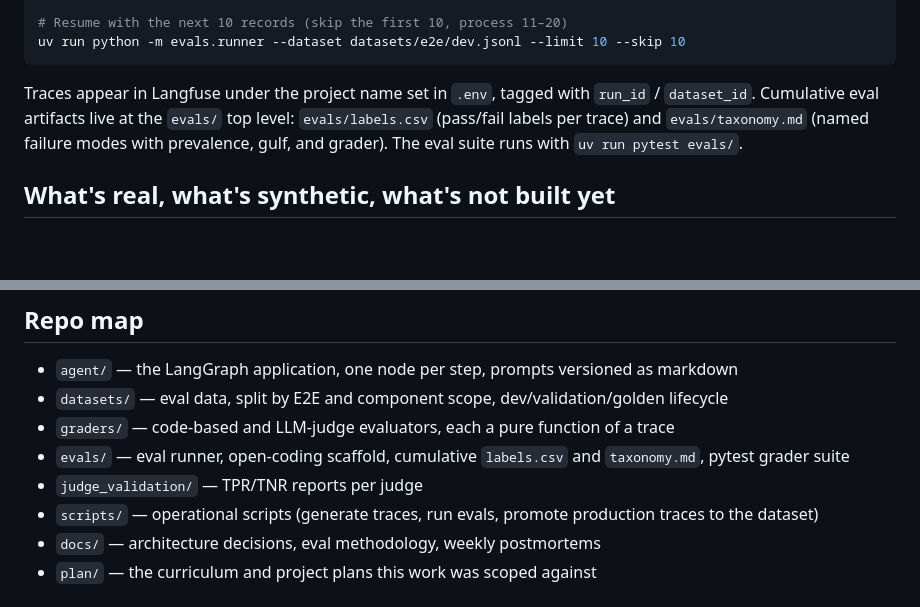
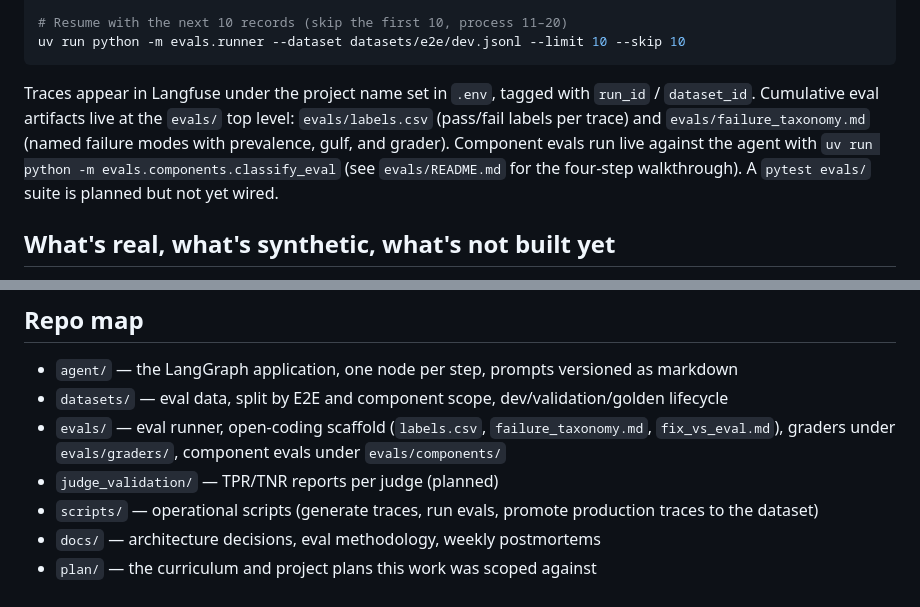
Before and after one commit to mohsinsheikhani/property-maintenance-agent, a Markdown page: README.md, 2 parts joined by grey strips. Rendered like a GitHub page; blank space fills up the shorter version.

````diff
--- a/README.md
+++ b/README.md
@@ -77,7 +77,7 @@ uv run python -m evals.runner --dataset datasets/e2e/dev.jsonl --limit 10
 uv run python -m evals.runner --dataset datasets/e2e/dev.jsonl --limit 10 --skip 10
 ```
 
-Traces appear in Langfuse under the project name set in `.env`, tagged with `run_id` / `dataset_id`. Cumulative eval artifacts live at the `evals/` top level: `evals/labels.csv` (pass/fail labels per trace) and `evals/taxonomy.md` (named failure modes with prevalence, gulf, and grader). The eval suite runs with `uv run pytest evals/`.
+Traces appear in Langfuse under the project name set in `.env`, tagged with `run_id` / `dataset_id`. Cumulative eval artifacts live at the `evals/` top level: `evals/labels.csv` (pass/fail labels per trace) and `evals/failure_taxonomy.md` (named failure modes with prevalence, gulf, and grader). Component evals run live against the agent with `uv run python -m evals.components.classify_eval` (see `evals/README.md` for the four-step walkthrough). A `pytest evals/` suite is planned but not yet wired.
 
 ## What's real, what's synthetic, what's not built yet
 
@@ -89,9 +89,8 @@ The Gmail OAuth flow and Pub/Sub webhook are wired up but the production push no
 
 - `agent/` — the LangGraph application, one node per step, prompts versioned as markdown
 - `datasets/` — eval data, split by E2E and component scope, dev/validation/golden lifecycle
-- `graders/` — code-based and LLM-judge evaluators, each a pure function of a trace
-- `evals/` — eval runner, open-coding scaffold, cumulative `labels.csv` and `taxonomy.md`, pytest grader suite
-- `judge_validation/` — TPR/TNR reports per judge
+- `evals/` — eval runner, open-coding scaffold (`labels.csv`, `failure_taxonomy.md`, `fix_vs_eval.md`), graders under `evals/graders/`, component evals under `evals/components/`
+- `judge_validation/` — TPR/TNR reports per judge (planned)
 - `scripts/` — operational scripts (generate traces, run evals, promote production traces to the dataset)
 - `docs/` — architecture decisions, eval methodology, weekly postmortems
 - `plan/` — the curriculum and project plans this work was scoped against
````
Also changed, not shown: CLAUDE.md (+4 -2 lines).
